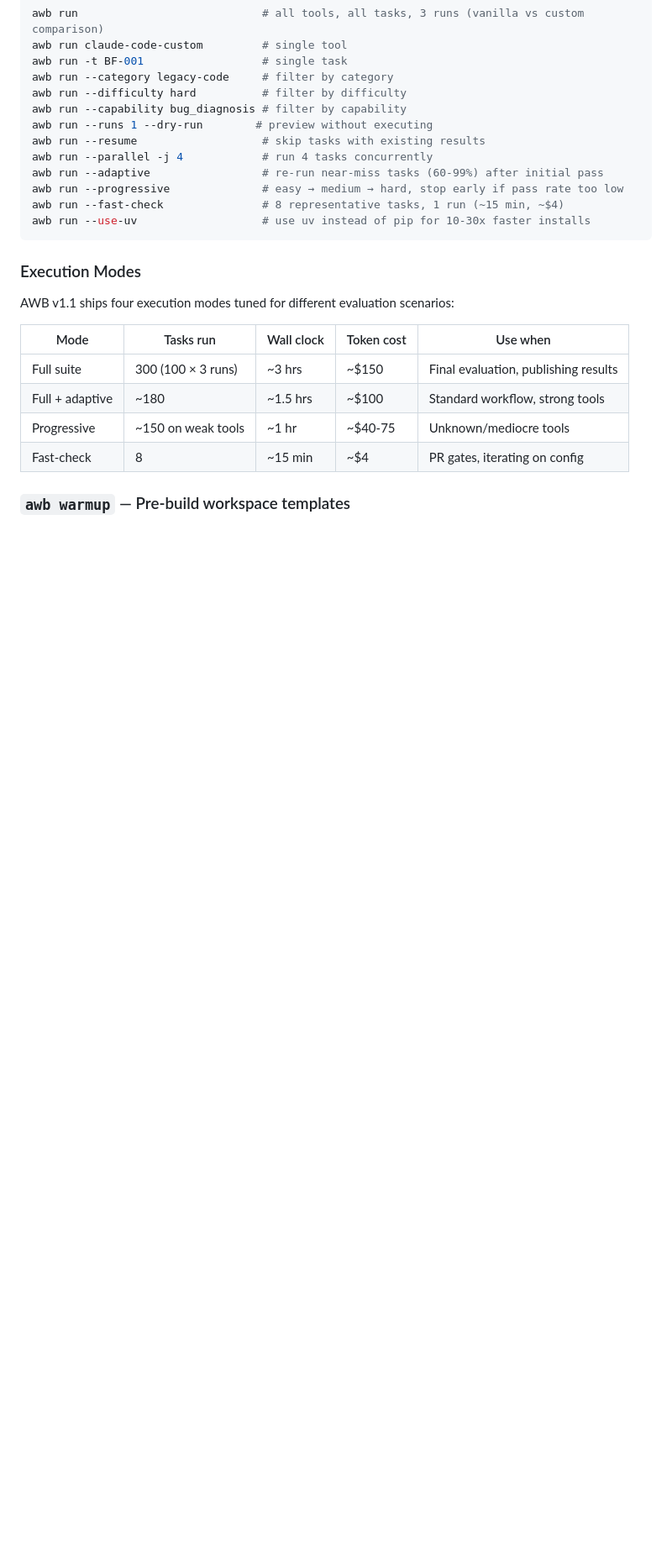
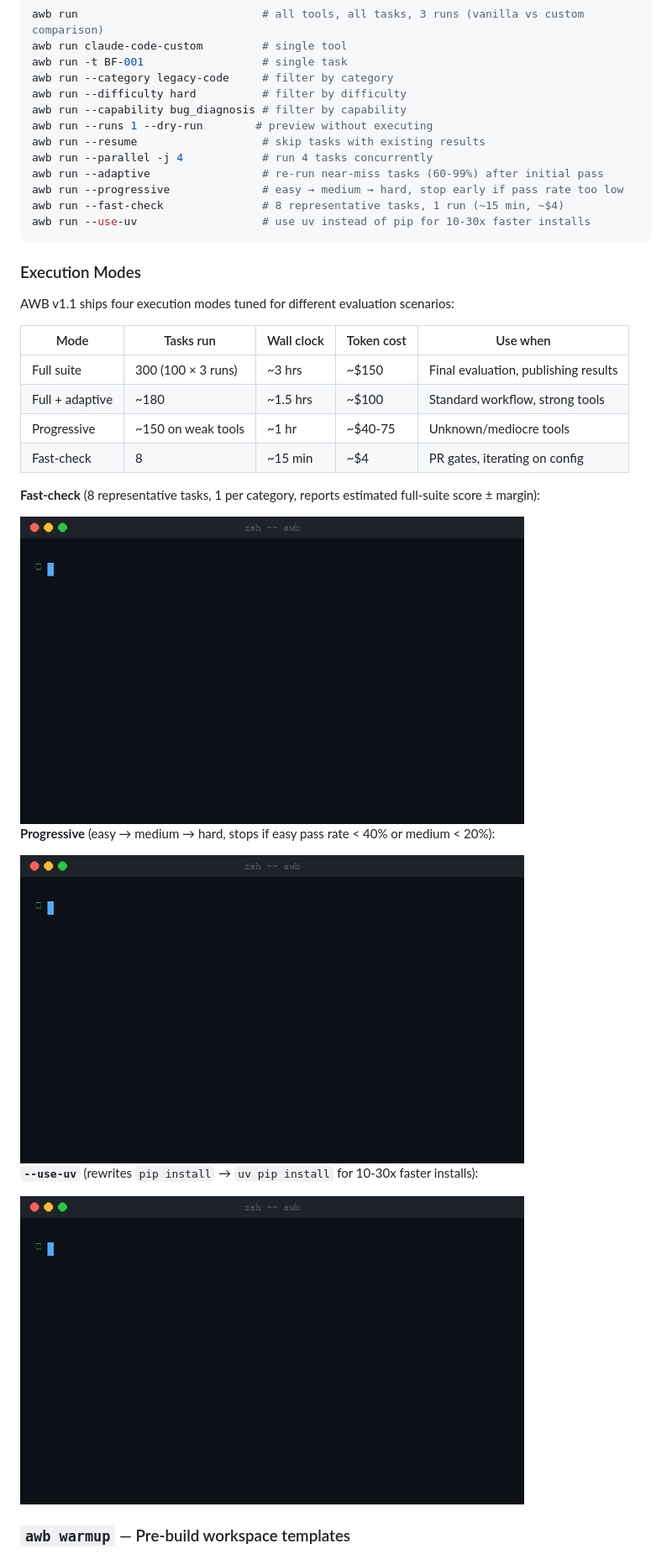
Before and after one commit to xmpuspus/ai-workflow-benchmark, a Markdown page: README.md, the part around one of its changes. Shown at 84% size. GitHub-like rendering; pictures changed too: demos/cli-fast-check.gif (added), demos/cli-progressive.gif (added), demos/cli-use-uv.gif (added); blank space fills up the shorter version.

```diff
--- a/README.md
+++ b/README.md
@@ -225,4 +225,16 @@ AWB v1.1 ships four execution modes tuned for different evaluation scenarios:
 | Progressive | ~150 on weak tools | ~1 hr | ~$40-75 | Unknown/mediocre tools |
 | Fast-check | 8 | ~15 min | ~$4 | PR gates, iterating on config |
 
+**Fast-check** (8 representative tasks, 1 per category, reports estimated full-suite score ± margin):
+
+<img src="demos/cli-fast-check.gif" alt="awb run --fast-check" width="600"/>
+
+**Progressive** (easy → medium → hard, stops if easy pass rate < 40% or medium < 20%):
+
+<img src="demos/cli-progressive.gif" alt="awb run --progressive" width="600"/>
+
+**`--use-uv`** (rewrites `pip install` → `uv pip install` for 10-30x faster installs):
+
+<img src="demos/cli-use-uv.gif" alt="awb run --use-uv" width="600"/>
+
 ### `awb warmup` — Pre-build workspace templates
```
Also changed, not shown: other parts of README.md (+2 -0 lines), CHANGELOG.md (+12 -0 lines), demos/awb-showcase.gif, demos/cli-version.gif, demos/cli-warmup.gif (added), 3 other files.
